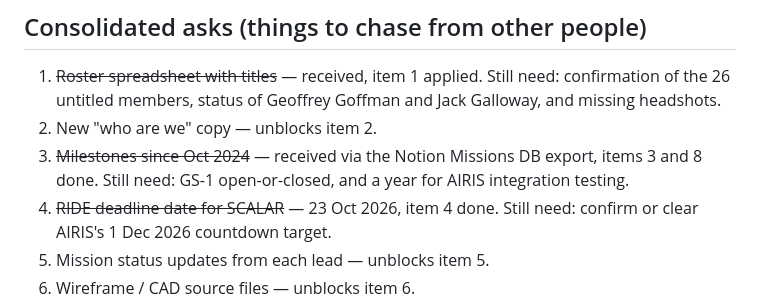
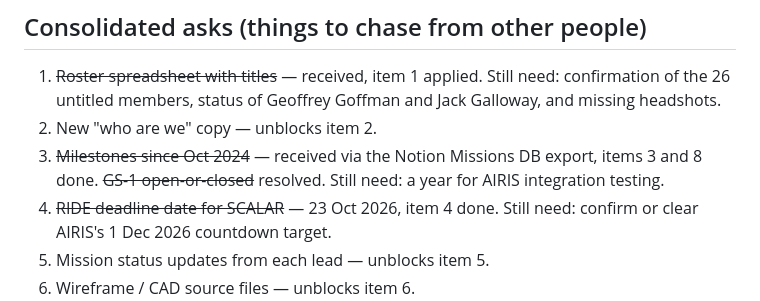
Before and after one commit to washu-satellite/website, a Markdown page: TODO.md, the part around the change. GitHub-like rendering.

Commit message:
chore: mark GS-1 status question resolved in TODO

```diff
--- a/TODO.md
+++ b/TODO.md
@@ -217,7 +217,7 @@ Still open:
    26 untitled members, status of Geoffrey Goffman and Jack Galloway, and missing headshots.
 2. New "who are we" copy — unblocks item 2.
 3. ~~Milestones since Oct 2024~~ — received via the Notion Missions DB export, items 3 and 8 done.
-   Still need: GS-1 open-or-closed, and a year for AIRIS integration testing.
+   ~~GS-1 open-or-closed~~ resolved. Still need: a year for AIRIS integration testing.
 4. ~~RIDE deadline date for SCALAR~~ — 23 Oct 2026, item 4 done. Still need: confirm or clear
    AIRIS's 1 Dec 2026 countdown target.
 5. Mission status updates from each lead — unblocks item 5.
```
